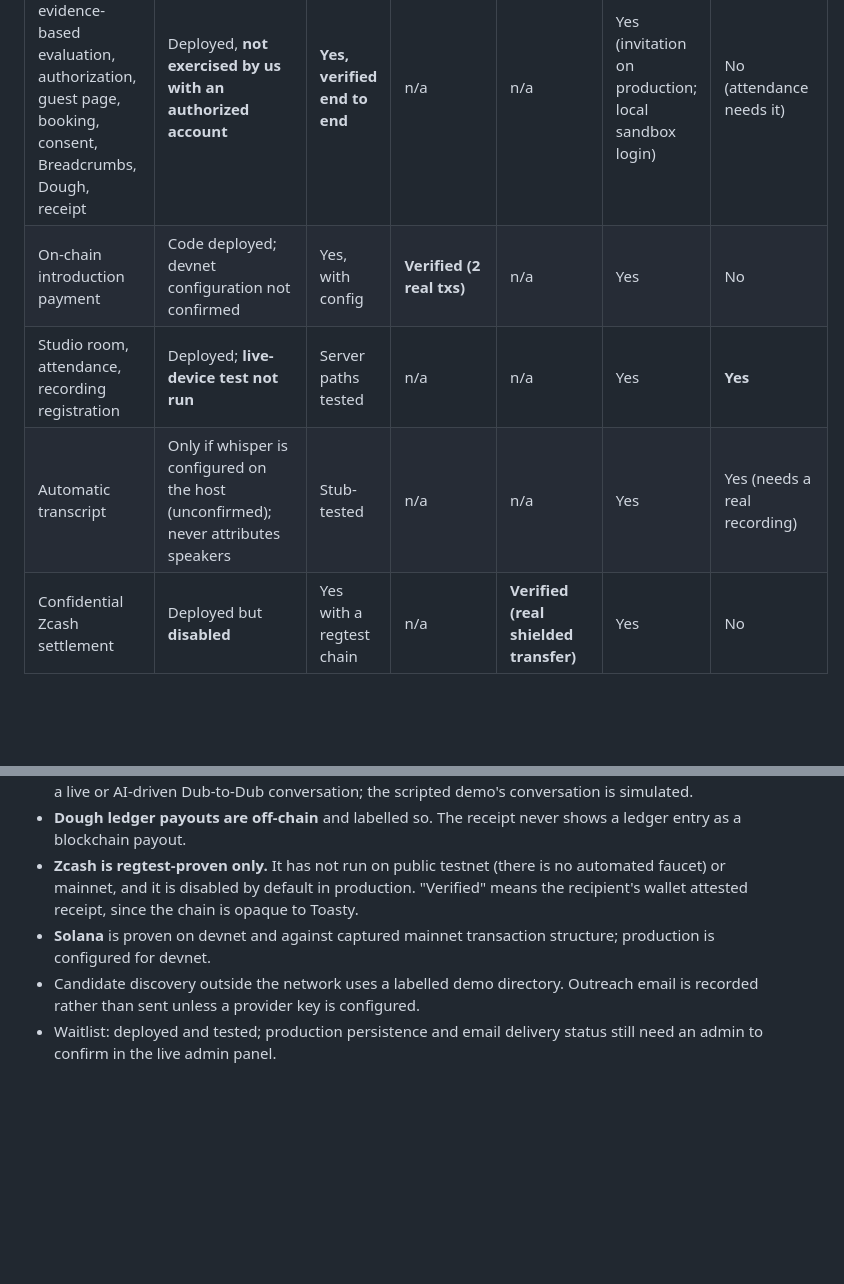
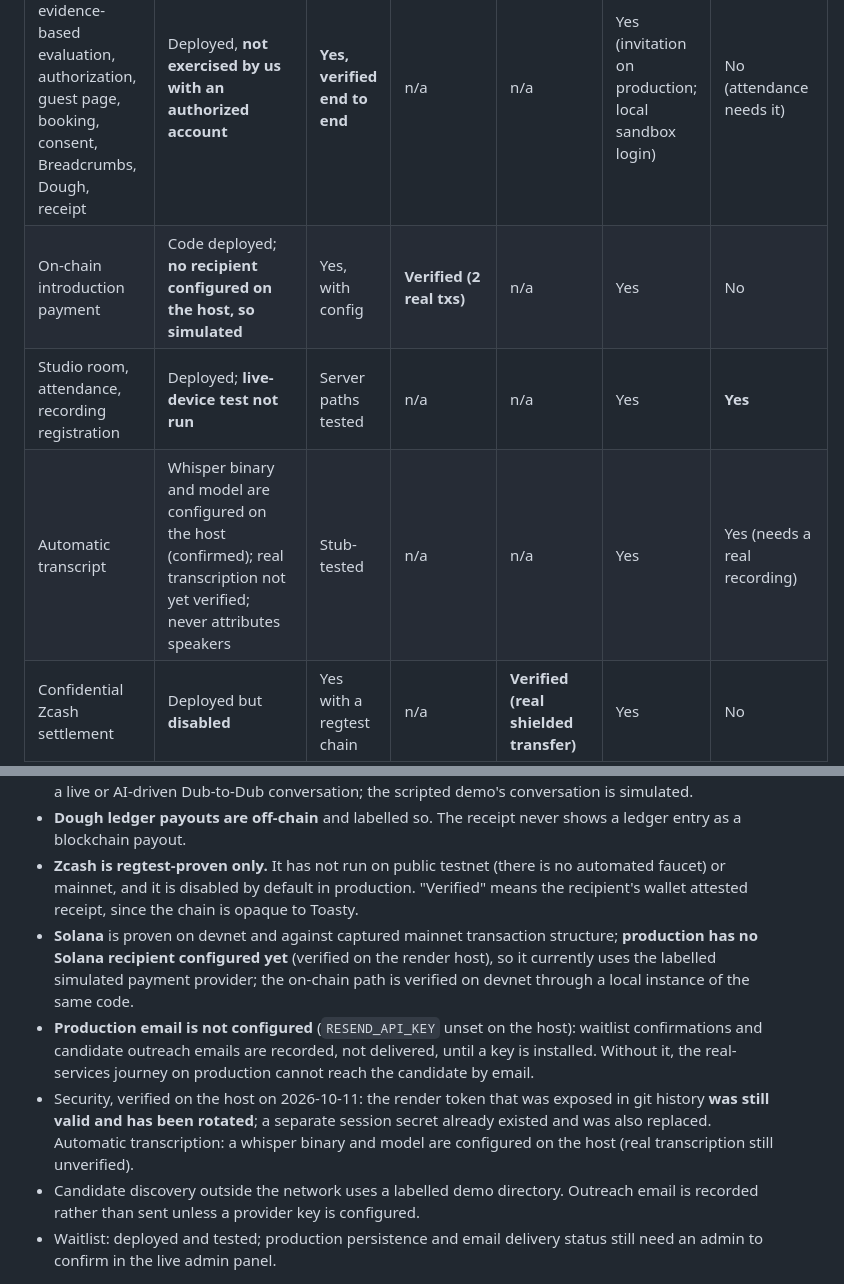
Before and after one commit to rcasanova-ai/toasty-media, a Markdown page: docs/SUBMISSION.md, 2 parts joined by grey strips. Drawn GitHub-style; blank space fills up the shorter version.

```diff
--- a/docs/SUBMISSION.md
+++ b/docs/SUBMISSION.md
@@ -48,9 +48,9 @@ See [`ARCHITECTURE.md`](ARCHITECTURE.md). Static HTML/JS front end; one Node API
 | Seeded demo `/peeps/demo/` | Yes, verified | Yes | n/a (simulated) | n/a (simulated) | No | No |
 | Waitlist form and admin panel | Deployed; persistence/email not confirmed by us | Yes | n/a | n/a | Admin panel only | No |
 | Request, discovery, evidence-based evaluation, authorization, guest page, booking, consent, Breadcrumbs, Dough, receipt | Deployed, **not exercised by us with an authorized account** | **Yes, verified end to end** | n/a | n/a | Yes (invitation on production; local sandbox login) | No (attendance needs it) |
-| On-chain introduction payment | Code deployed; devnet configuration not confirmed | Yes, with config | **Verified (2 real txs)** | n/a | Yes | No |
+| On-chain introduction payment | Code deployed; **no recipient configured on the host, so simulated** | Yes, with config | **Verified (2 real txs)** | n/a | Yes | No |
 | Studio room, attendance, recording registration | Deployed; **live-device test not run** | Server paths tested | n/a | n/a | Yes | **Yes** |
-| Automatic transcript | Only if whisper is configured on the host (unconfirmed); never attributes speakers | Stub-tested | n/a | n/a | Yes | Yes (needs a real recording) |
+| Automatic transcript | Whisper binary and model are configured on the host (confirmed); real transcription not yet verified; never attributes speakers | Stub-tested | n/a | n/a | Yes | Yes (needs a real recording) |
 | Confidential Zcash settlement | Deployed but **disabled** | Yes with a regtest chain | n/a | **Verified (real shielded transfer)** | Yes | No |
 
 ### On-chain evidence
@@ -75,6 +75,8 @@ See [`ARCHITECTURE.md`](ARCHITECTURE.md). Static HTML/JS front end; one Node API
 - **The agent's candidate interview is an evidence interview**, deterministic and evidence-only. It is not a live or AI-driven Dub-to-Dub conversation; the scripted demo's conversation is simulated.
 - **Dough ledger payouts are off-chain** and labelled so. The receipt never shows a ledger entry as a blockchain payout.
 - **Zcash is regtest-proven only.** It has not run on public testnet (there is no automated faucet) or mainnet, and it is disabled by default in production. "Verified" means the recipient's wallet attested receipt, since the chain is opaque to Toasty.
-- **Solana** is proven on devnet and against captured mainnet transaction structure; production is configured for devnet.
+- **Solana** is proven on devnet and against captured mainnet transaction structure; **production has no Solana recipient configured yet** (verified on the render host), so it currently uses the labelled simulated payment provider; the on-chain path is verified on devnet through a local instance of the same code.
+- **Production email is not configured** (`RESEND_API_KEY` unset on the host): waitlist confirmations and candidate outreach emails are recorded, not delivered, until a key is installed. Without it, the real-services journey on production cannot reach the candidate by email.
+- Security, verified on the host on 2026-10-11: the render token that was exposed in git history **was still valid and has been rotated**; a separate session secret already existed and was also replaced. Automatic transcription: a whisper binary and model are configured on the host (real transcription still unverified).
 - Candidate discovery outside the network uses a labelled demo directory. Outreach email is recorded rather than sent unless a provider key is configured.
 - Waitlist: deployed and tested; production persistence and email delivery status still need an admin to confirm in the live admin panel.
```
Also changed, not shown: docs/PRODUCTION_TEST_RUNBOOK.md (+5 -0 lines), peeps/README.md (+1 -1 lines).
